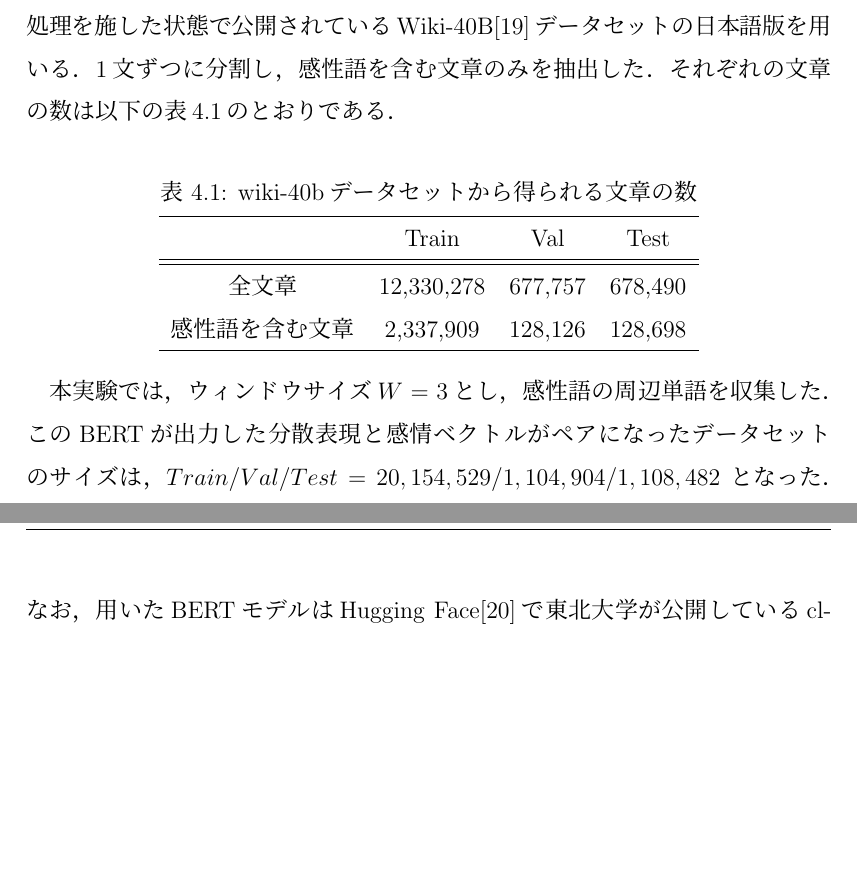
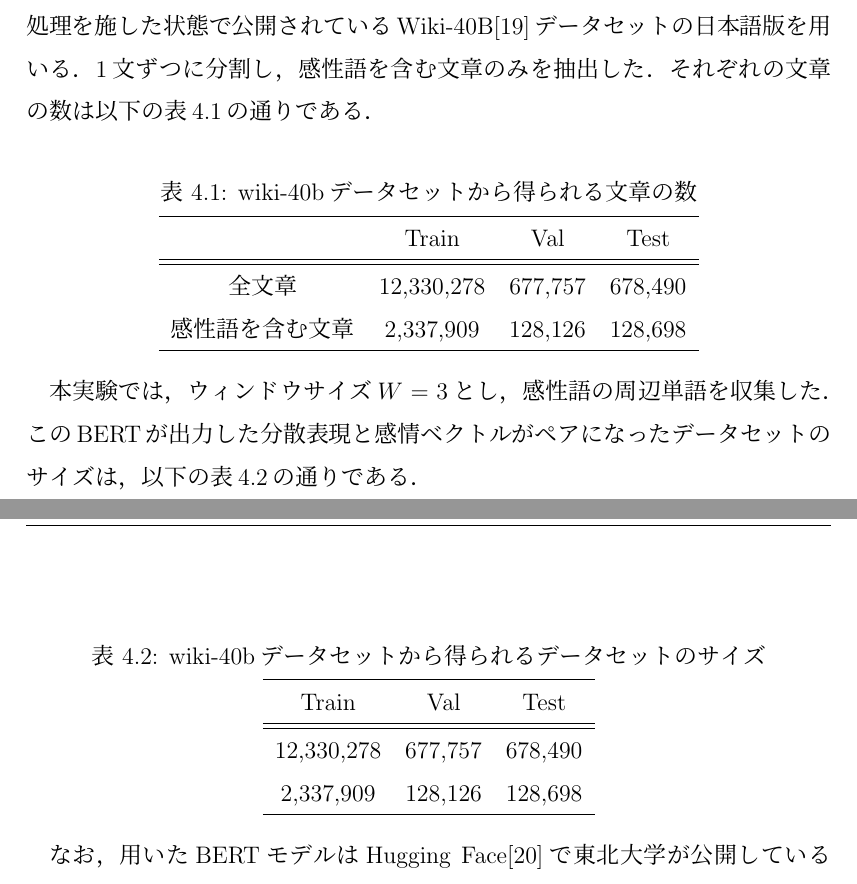
Before and after one commit to ray800naga/bpaper, a LaTeX thesis (thesis.tex, which reads document/4-experiment.tex): two parts of pages 28 and 29 of 44 before the commit and two parts of pages 28 and 29 of 45 after it, joined at a grey line, cut so that both start at the same text, the shorter picture padded with empty space. Compiled offline with pLaTeX and dvipdfmx.

Commit message:
dataset size str -> table

```diff
--- a/document/4-experiment.tex
+++ b/document/4-experiment.tex
@@ -15,7 +15,7 @@
 		Wikipedia\cite{wikipedia}のテキストに前処理を施した状態で公開されている
 		Wiki-40B\cite{wiki-40b}データセットの日本語版を用いる．
 		1文ずつに分割し，感性語を含む文章のみを抽出した．
-		それぞれの文章の数は以下の表\ref{table:wiki40b_sentence}のとおりである．
+		それぞれの文章の数は以下の表\ref{table:wiki40b_sentence}の通りである．
 		\begin{table}[H]
 			\centering
 			\caption{wiki-40bデータセットから得られる文章の数}
@@ -35,8 +35,22 @@
 		本実験では，ウィンドウサイズ$W=3$とし，感性語の周辺単語を収集した．
 		このBERTが出力した分散表現と感情ベクトルがペアになった
 		データセットのサイズは，
-		$Train/Val/Test=20,154,529/1,104,904/1,108,482$
-		となった．
+		% $Train/Val/Test=20,154,529/1,104,904/1,108,482$
+		% となった．
+		以下の表\ref{table:bert_to_emo_size}の通りである．
+		\begin{table}[H]
+			\centering
+			\caption{wiki-40bデータセットから得られるデータセットのサイズ}
+			\label{table:bert_to_emo_size}
+			\begin{tabular}{ccc}
+				\hline
+				Train & Val & Test \\
+				\hline \hline
+				12,330,278 & 677,757 & 678,490 \\
+				2,337,909 & 128,126 & 128,698 \\
+				\hline
+			\end{tabular}
+		\end{table}
 		なお，用いたBERTモデルはHugging Face\cite{huggingface}で東北大学が公開している
 		cl-tohoku/bert-base-japanese-whole-word-masking\cite{cl-tohoku}である．
 
```
Also changed, not shown: document/2-related.tex (+4 -4 lines), thesis.pdf.
